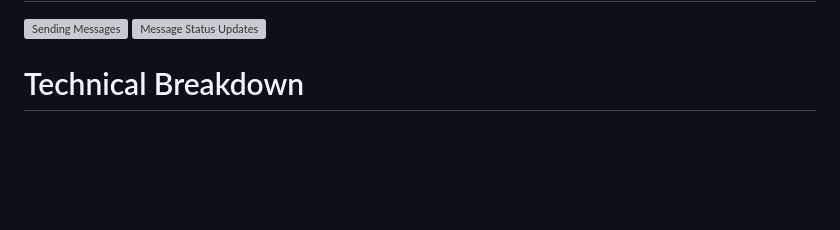
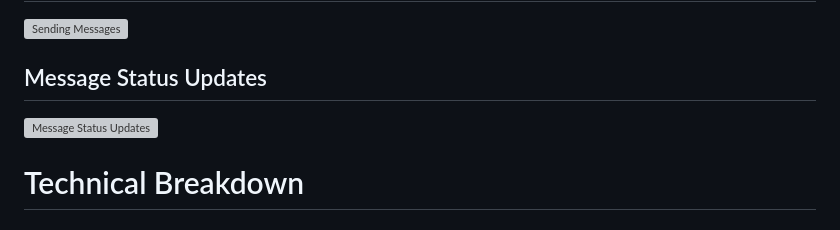
Before and after one commit to Quwaysim/repore_chat, a Markdown page: README.md, the part around one of its changes. Rendered like a GitHub page; blank space fills up the shorter version; grey boxes are pictures that could not be loaded.

```diff
--- a/README.md
+++ b/README.md
@@ -9,4 +16,7 @@ A real-time chat application built with Flutter and Firebase, designed for Repor
 <img width="439" alt="Sending Messages" src="https://github.com/user-attachments/assets/808b3a5e-2241-434f-a399-c162373948d5" />
+
+## Message Status Updates
+
 <img width="585" alt="Message Status Updates" src="https://github.com/user-attachments/assets/f09333e3-ca5f-452a-8fa8-acdf40e5d905" />
 
 
```
Also changed, not shown: other parts of README.md (+7 -0 lines).
